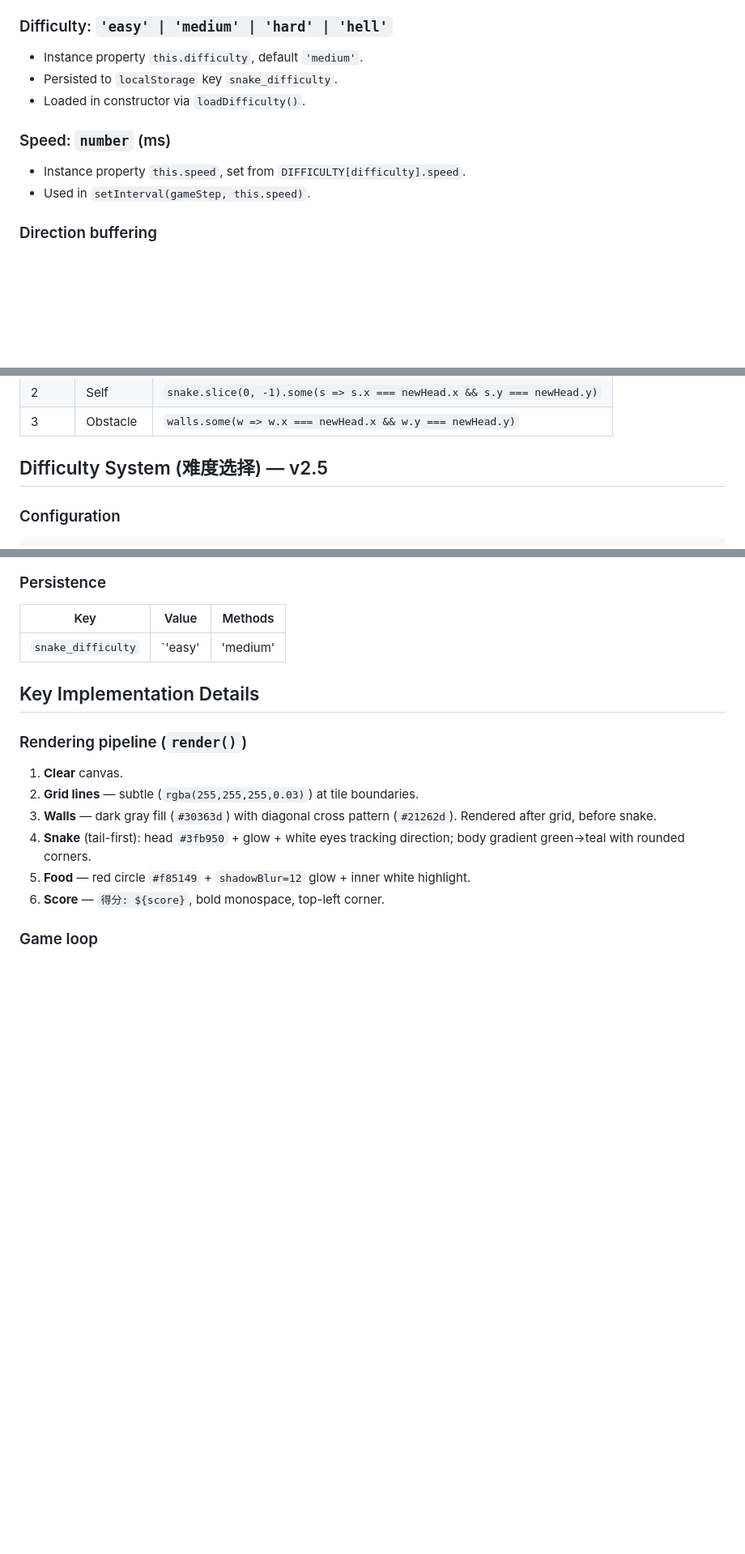
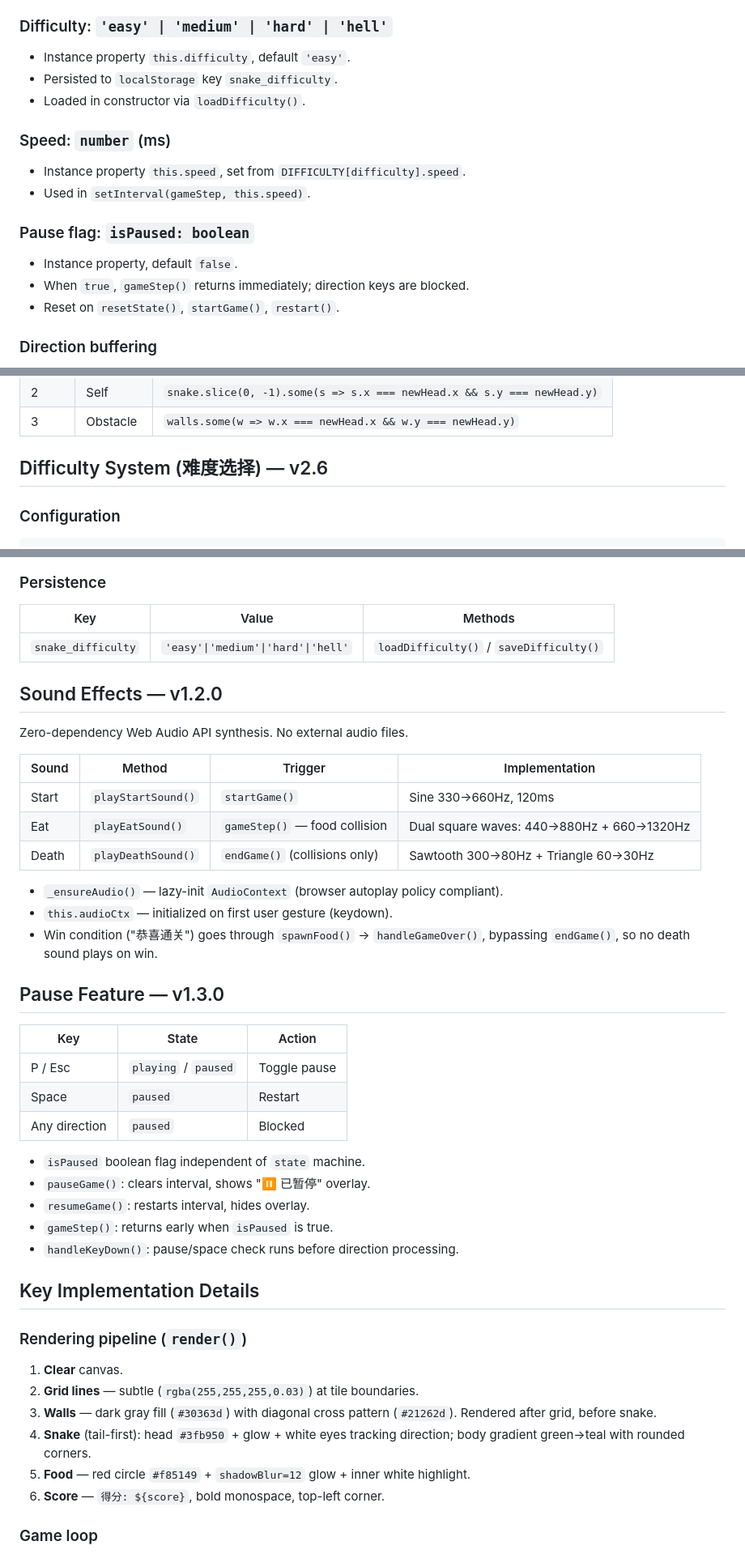
Before and after one commit to DorianXXUUU/snake-game, a Markdown page: dev.md, 3 parts joined by grey strips. Shown at 81% size. Rendered like a GitHub page; blank space fills up the shorter version.

````diff
--- a/dev.md
+++ b/dev.md
@@ -46,13 +55,18 @@ snake-game.html
 - Count and pattern depend on `this.difficulty` (see **Difficulty System**).
 
 ### Difficulty: `'easy' | 'medium' | 'hard' | 'hell'`
-- Instance property `this.difficulty`, default `'medium'`.
+- Instance property `this.difficulty`, default `'easy'`.
 - Persisted to `localStorage` key `snake_difficulty`.
 - Loaded in constructor via `loadDifficulty()`.
 
 ### Speed: `number` (ms)
 - Instance property `this.speed`, set from `DIFFICULTY[difficulty].speed`.
 - Used in `setInterval(gameStep, this.speed)`.
+
+### Pause flag: `isPaused: boolean`
+- Instance property, default `false`.
+- When `true`, `gameStep()` returns immediately; direction keys are blocked.
+- Reset on `resetState()`, `startGame()`, `restart()`.
 
 ### Direction buffering
 - `direction` — active movement, applied at start of `gameStep()`.
@@ -74,7 +88,7 @@ Checked against `direction` (active), NOT `nextDirection`.
 | 2 | Self | `snake.slice(0, -1).some(s => s.x === newHead.x && s.y === newHead.y)` |
 | 3 | Obstacle | `walls.some(w => w.x === newHead.x && w.y === newHead.y)` |
 
-## Difficulty System (难度选择) — v2.5
+## Difficulty System (难度选择) — v2.6
 
 ### Configuration
 ```js
@@ -118,7 +130,35 @@ All difficulties use `wallMode: 'connected'`. Only segment count differs.
 ### Persistence
 | Key | Value | Methods |
 |-----|-------|---------|
-| `snake_difficulty` | `'easy'|'medium'|'hard'|'hell'` | `loadDifficulty()` / `saveDifficulty()` |
+| `snake_difficulty` | `'easy'\|'medium'\|'hard'\|'hell'` | `loadDifficulty()` / `saveDifficulty()` |
+
+## Sound Effects — v1.2.0
+
+Zero-dependency Web Audio API synthesis. No external audio files.
+
+| Sound | Method | Trigger | Implementation |
+|-------|--------|---------|----------------|
+| Start | `playStartSound()` | `startGame()` | Sine 330→660Hz, 120ms |
+| Eat | `playEatSound()` | `gameStep()` — food collision | Dual square waves: 440→880Hz + 660→1320Hz |
+| Death | `playDeathSound()` | `endGame()` (collisions only) | Sawtooth 300→80Hz + Triangle 60→30Hz |
+
+- `_ensureAudio()` — lazy-init `AudioContext` (browser autoplay policy compliant).
+- `this.audioCtx` — initialized on first user gesture (keydown).
+- Win condition ("恭喜通关") goes through `spawnFood()` → `handleGameOver()`, bypassing `endGame()`, so no death sound plays on win.
+
+## Pause Feature — v1.3.0
+
+| Key | State | Action |
+|-----|-------|--------|
+| P / Esc | `playing` / `paused` | Toggle pause |
+| Space | `paused` | Restart |
+| Any direction | `paused` | Blocked |
+
+- `isPaused` boolean flag independent of `state` machine.
+- `pauseGame()`: clears interval, shows "⏸️ 已暂停" overlay.
+- `resumeGame()`: restarts interval, hides overlay.
+- `gameStep()`: returns early when `isPaused` is true.
+- `handleKeyDown()`: pause/space check runs before direction processing.
 
 ## Key Implementation Details
 
````
Also changed, not shown: other parts of dev.md (+40 -25 lines), plan.md (+65 -35 lines).
